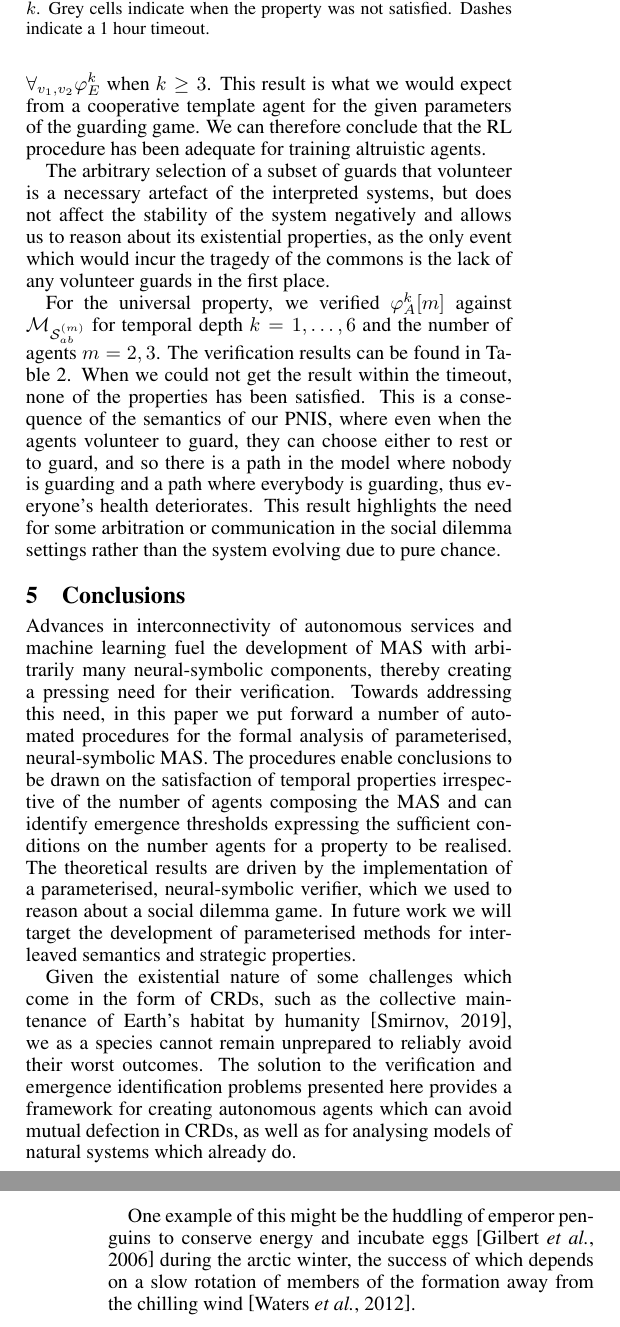
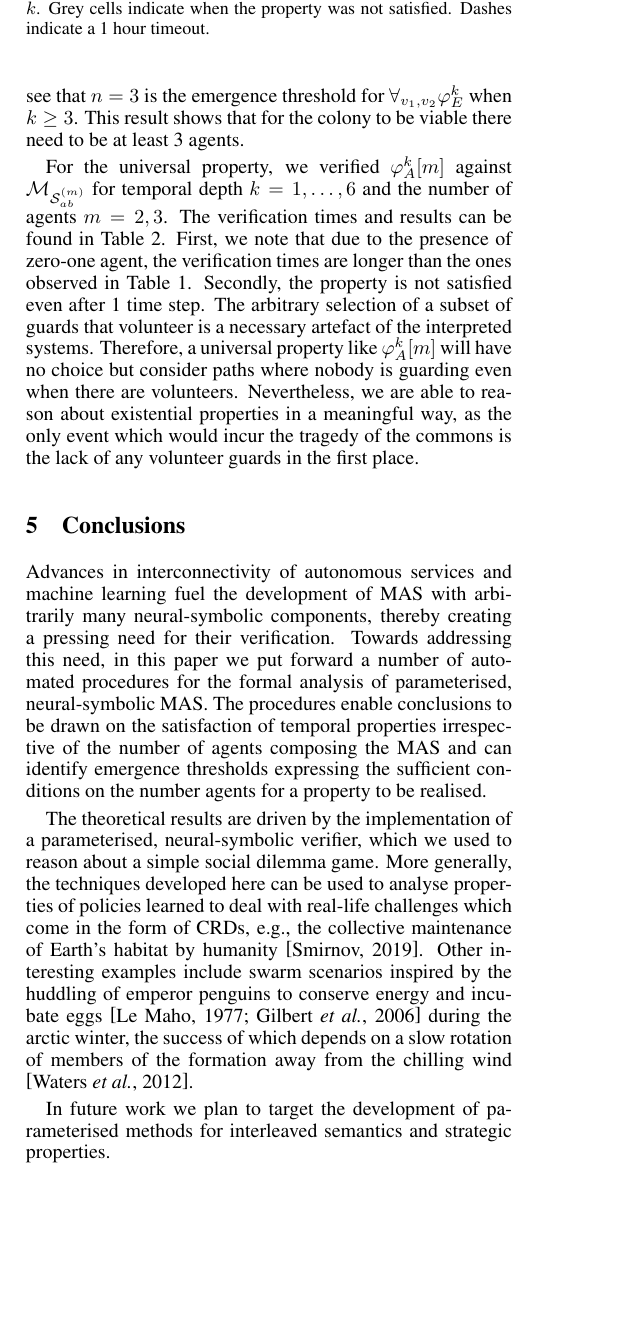
Before and after one commit to pkouvaros/pnis, a LaTeX paper (main.tex, which reads sections/conclusions.tex, sections/evaluation.tex): two parts of the columns of pages 7 and 8 of 9 before the commit and part of one column of page 7 of 9 after it, the two joined at a grey line, cut so that both start at the same text, the shorter picture padded with empty space. Compiled offline with pdfLaTeX.

Commit message:
everything fits into the page limite

```diff
--- a/sections/conclusions.tex
+++ b/sections/conclusions.tex
@@ -6,23 +6,29 @@ the formal analysis of parameterised, neural-symbolic MAS. The procedures
 enable conclusions to be drawn on the satisfaction of temporal properties
 irrespective of the number of agents composing the MAS and can identify
 emergence thresholds expressing the sufficient conditions on the number agents
-for a property to be realised. The theoretical results are driven by the
-implementation of a parameterised, neural-symbolic verifier, which we used to
-reason about a social dilemma game. In future work we will target the
-development of parameterised methods for interleaved semantics and strategic properties.
+for a property to be realised.
 
+The theoretical results are driven by the implementation of a parameterised,
+neural-symbolic verifier, which we used to reason about a simple social dilemma
+game. More generally, the techniques developed here can be used to analyse
+properties of policies learned to deal with real-life challenges which come in
+the form of CRDs, e.g., the collective maintenance of Earth's habitat by
+humanity \cite{Smirnov19}.
+% The solution to the verification and emergence identification problems
+% presented here provides a framework for creating autonomous agents which can
+% avoid mutual defection in CRDs, as well as for analysing models of natural
+% systems which already do.
+Other interesting examples include swarm scenarios inspired by the huddling of
+emperor penguins to conserve energy and incubate eggs
+\cite{LeMaho1977,GilbertRLNA06} during the arctic winter, the success of which
+depends on a slow rotation of members of the formation away from the chilling
+wind \cite{WatersBK12}.
 
-Given the existential nature of some challenges which come in the form of CRDs,
-such as the collective maintenance of Earth's habitat by humanity
-\cite{Smirnov19}, we as a species cannot remain unprepared to reliably avoid
-their worst outcomes. The solution to the verification and
-emergence identification problems presented here
-provides a framework for creating autonomous agents which can avoid mutual
-defection in CRDs, as well as for analysing models of natural systems which
-already do.
+In future work we plan to target the development of parameterised methods for
+interleaved semantics and strategic properties.
 
-One example of this might be the huddling of emperor penguins to conserve
-energy and incubate eggs \cite{GilbertRLNA06} during the
-% The Emperor Penguin, Le Maho, 1977
-arctic winter, the success of which depends on a slow rotation of members of
-the formation away from the chilling wind \cite{WatersBK12}.
+%%% Local Variables:
+%%% mode: latex
+%%% fill-column: 79
+%%% TeX-master: "../main"
+%%% End:
--- a/sections/evaluation.tex
+++ b/sections/evaluation.tex
@@ -88,33 +88,35 @@ total number $n$ of agents from 2 to 6, and verify the property against
 concrete NISs $\sys{n}$ composed of $n$ concrete agents.  The outcomes of the
 verification queries are presented in Table~\ref{tab:results-existential}.
 %
-For temporal depth $k=2$, we have that
-$\pnis\models \forall_{v_1,v_2}\varphi^k_E$. However, for $k\geq 3$,
-$\pnis\not\models\forall_{v_1,v_2}\varphi^k_E$ as a system composed of two
-agents only does not satisfy it, i.e.,
-$\msys{2}\not\models\forall_{v_1,v_2}\varphi^k_E$. On the other hand, $n=3$ is
-the emergence threshold for $\forall_{v_1,v_2}\varphi^k_E$ when $k\geq 3$. This
-result is what we would expect from a cooperative template agent for the given
-parameters of the guarding game. We can therefore conclude that the RL
-procedure has been adequate for training altruistic agents.
-
-The arbitrary selection of a subset of guards that volunteer is a
-necessary artefact of the interpreted systems, but does not affect the
-stability of the system negatively and allows us to reason about its
-existential properties, as the only event which would incur the tragedy of the
-commons is the lack of any volunteer guards in the first place.
-
+For temporal depth $k=2$, we have that $\pnis$ satisfies
+$\forall_{v_1,v_2}\varphi^k_E$. However, it is no longer the case for 3 time
+steps as a system composed of two agents only does not satisfy the property,
+i.e., $\msys{2}\not\models\forall_{v_1,v_2}\varphi^k_E$. On the other hand, we
+can see that $n=3$ is the emergence threshold for
+$\forall_{v_1,v_2}\varphi^k_E$ when $k\geq 3$. This result shows that for the
+colony to be viable there need to be at least 3 agents.
 
 For the universal property, we verified $\varphi^k_A[m]$ against $\masys{m}$
 for temporal depth $k = 1,\dots,6$ and the number of agents $m=2,3$. The
-verification results can be found in Table~\ref{tab:results-universal}.  When
-we could not get the result within the timeout, none of the properties has been
-satisfied. This is a consequence of the semantics of our PNIS, where even when
-the agents volunteer to guard, they can choose either to rest or to guard, and
-so there is a path in the model where nobody is guarding and a path where
-everybody is guarding, thus everyone's health deteriorates. This result
-highlights the need for some arbitration or communication in the social dilemma
-settings rather than the system evolving due to pure chance.
+verification times and results can be found in
+Table~\ref{tab:results-universal}. First, we note that due to the presence of
+zero-one agent, the verification times are longer than the ones observed in
+Table~\ref{tab:results-existential}. Secondly, the property is not satisfied
+even after 1 time step.
+%
+The arbitrary selection of a subset of guards that volunteer is a necessary
+artefact of the interpreted systems. Therefore, a universal property like
+$\varphi^k_A[m]$ will have no choice but consider paths where nobody is
+guarding even when there are volunteers. Nevertheless, we are able to reason
+about existential properties in a meaningful way, as the only event which would
+incur the tragedy of the commons is the lack of any volunteer guards in the
+first place.
+% The arbitrary selection of a subset of guards that volunteer is a
+% necessary artefact of the interpreted systems, but does not affect the
+% stability of the system negatively and allows us to reason about its
+% existential properties, as the only event which would incur the tragedy of the
+% commons is the lack of any volunteer guards in the first place.
+
 
 \begin{table}
   \centering
```
Also changed, not shown: sections/model.tex (+9 -9 lines).
